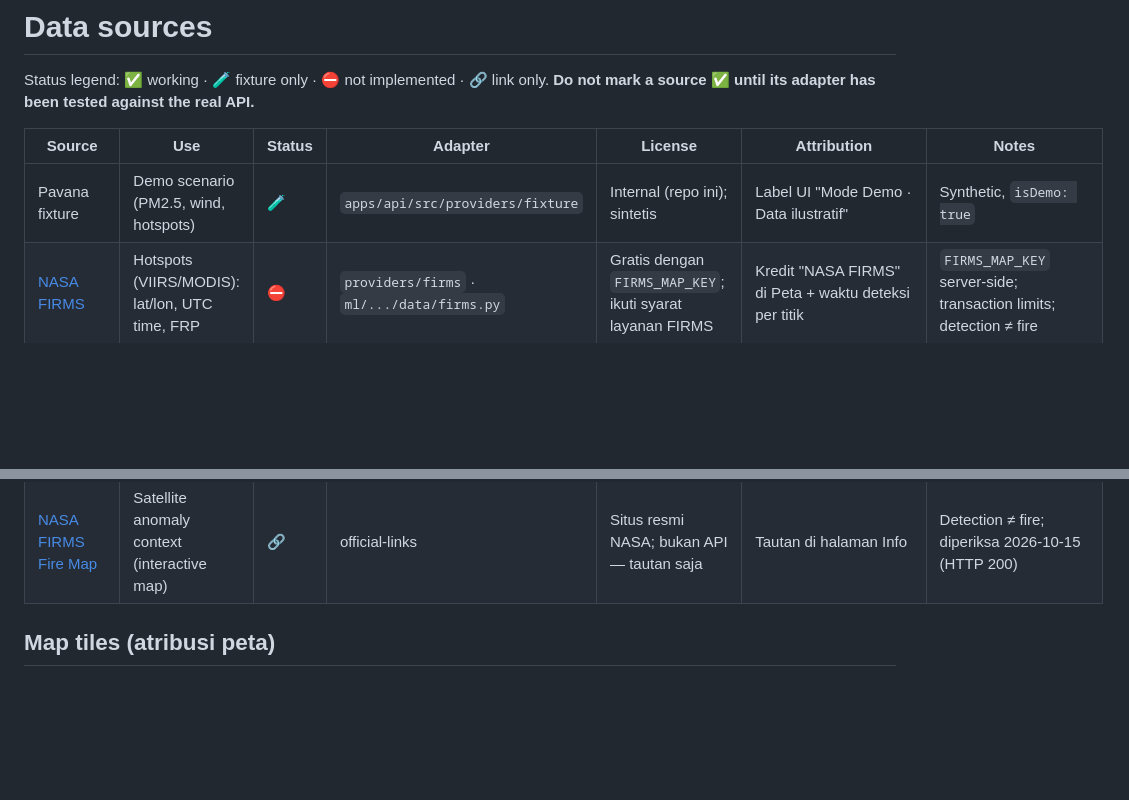
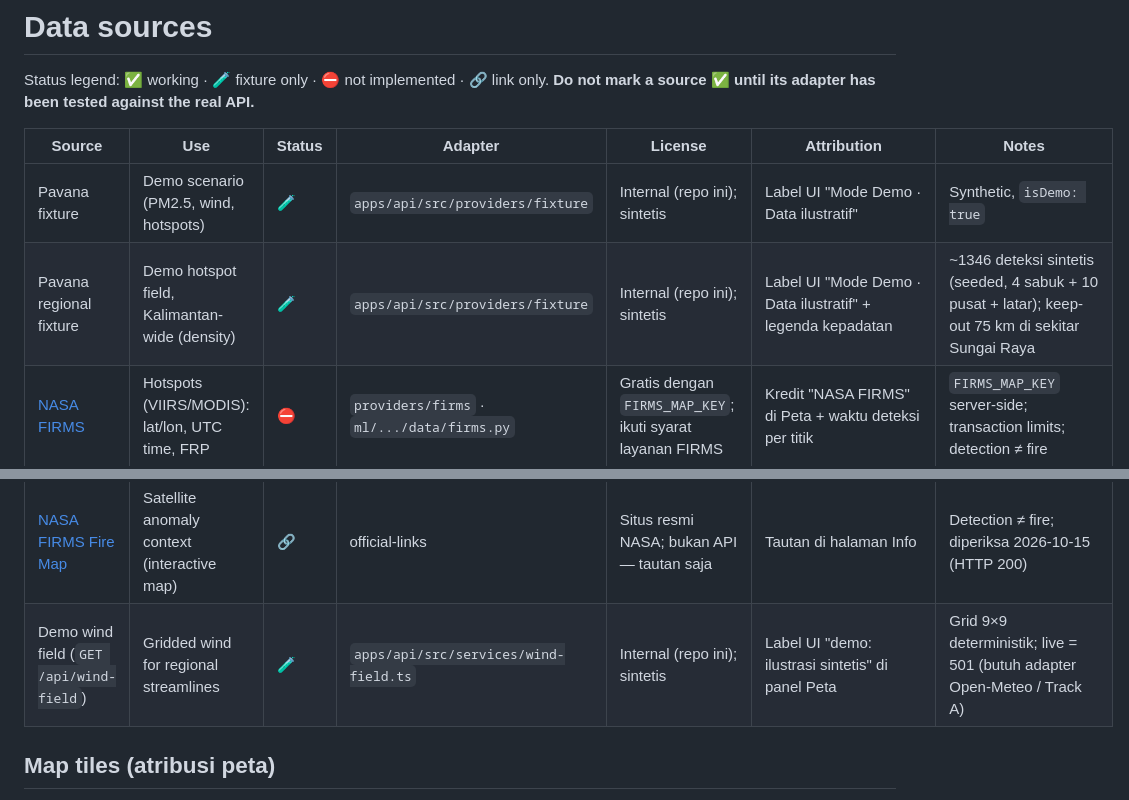
Before and after one commit to myudak/pavana, a Markdown page: docs/data-sources.md, 2 parts joined by grey strips. GitHub-like rendering; blank space fills up the shorter version.

Commit message:
docs: document regional fixture and demo wind field

```diff
--- a/docs/data-sources.md
+++ b/docs/data-sources.md
@@ -6,6 +6,7 @@ Status legend: ✅ working · 🧪 fixture only · ⛔ not implemented · 🔗 l
 | Source                                                                   | Use                                            | Status | Adapter                                              | License                                                                 | Attribution                                                              | Notes                                                             |
 | ------------------------------------------------------------------------ | ---------------------------------------------- | ------ | ---------------------------------------------------- | ----------------------------------------------------------------------- | ------------------------------------------------------------------------ | ----------------------------------------------------------------- |
 | Pavana fixture                                                           | Demo scenario (PM2.5, wind, hotspots)          | 🧪     | `apps/api/src/providers/fixture`                     | Internal (repo ini); sintetis                                           | Label UI "Mode Demo · Data ilustratif"                                    | Synthetic, `isDemo: true`                                         |
+| Pavana regional fixture                                                  | Demo hotspot field, Kalimantan-wide (density)  | 🧪     | `apps/api/src/providers/fixture`                     | Internal (repo ini); sintetis                                           | Label UI "Mode Demo · Data ilustratif" + legenda kepadatan               | ~1346 deteksi sintetis (seeded, 4 sabuk + 10 pusat + latar); keep-out 75 km di sekitar Sungai Raya |
 | [NASA FIRMS](https://firms.modaps.eosdis.nasa.gov/api/area/)             | Hotspots (VIIRS/MODIS): lat/lon, UTC time, FRP | ⛔     | `providers/firms` · `ml/.../data/firms.py`           | Gratis dengan `FIRMS_MAP_KEY`; ikuti syarat layanan FIRMS               | Kredit "NASA FIRMS" di Peta + waktu deteksi per titik               | `FIRMS_MAP_KEY` server-side; transaction limits; detection ≠ fire |
 | [Open-Meteo Weather](https://open-meteo.com/en/docs)                     | Wind speed/direction, RH, precip               | ⛔     | `providers/open-meteo` · `ml/.../data/open_meteo.py` | Ikuti ketentuan penggunaan di situs Open-Meteo (cek halaman lisensi/terms sebelum production) | Kredit "Open-Meteo" + provenance per datum                     | Forecast, not observation; `timezone=GMT`, `wind_speed_unit=ms`   |
 | [Open-Meteo Air Quality](https://open-meteo.com/en/docs/air-quality-api) | CAMS PM2.5 baseline                            | ⛔     | `providers/open-meteo`                               | Ikuti ketentuan penggunaan di situs Open-Meteo                           | Kredit "Open-Meteo (CAMS)" + `spatialResolutionKm`                      | Coarse grid (~40 km); total PM2.5, not "fire smoke"               |
@@ -17,6 +18,7 @@ Status legend: ✅ working · 🧪 fixture only · ⛔ not implemented · 🔗 l
 | [BNPB](https://bnpb.go.id/)                                              | Official disaster info                         | 🔗     | official-links                                       | Situs resmi; bukan API — tautan saja                                     | Tautan di halaman Info                                                   | 2026-10-15: 403 untuk permintaan otomatis (kemungkinan proteksi bot); cek manual |
 | [BPBD Kalbar](https://bpbd.kalbarprov.go.id/)                            | Regional disaster info + daily karhutla reports | 🔗    | official-links                                       | Situs resmi Pemprov Kalbar; bukan API — tautan saja                      | Tautan di halaman Info                                                   | Diperiksa 2026-10-15 (HTTP 200)                                   |
 | [NASA FIRMS Fire Map](https://firms.modaps.eosdis.nasa.gov/map/)         | Satellite anomaly context (interactive map)    | 🔗     | official-links                                       | Situs resmi NASA; bukan API — tautan saja                                | Tautan di halaman Info                                                   | Detection ≠ fire; diperiksa 2026-10-15 (HTTP 200)                 |
+| Demo wind field (`GET /api/wind-field`)                                  | Gridded wind for regional streamlines          | 🧪     | `apps/api/src/services/wind-field.ts`                | Internal (repo ini); sintetis                                            | Label UI "demo: ilustrasi sintetis" di panel Peta                        | Grid 9×9 deterministik; live = 501 (butuh adapter Open-Meteo / Track A) |
 
 ## Map tiles (atribusi peta)
 
```
